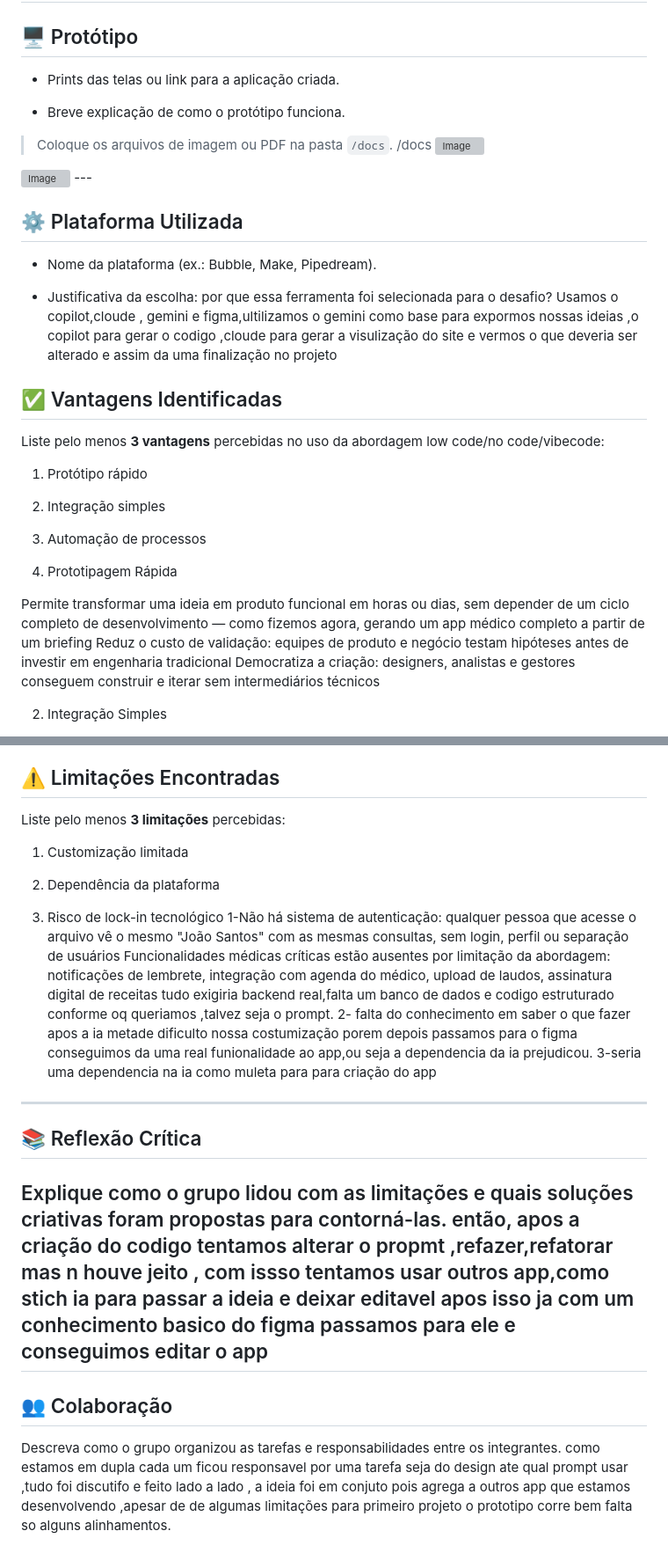
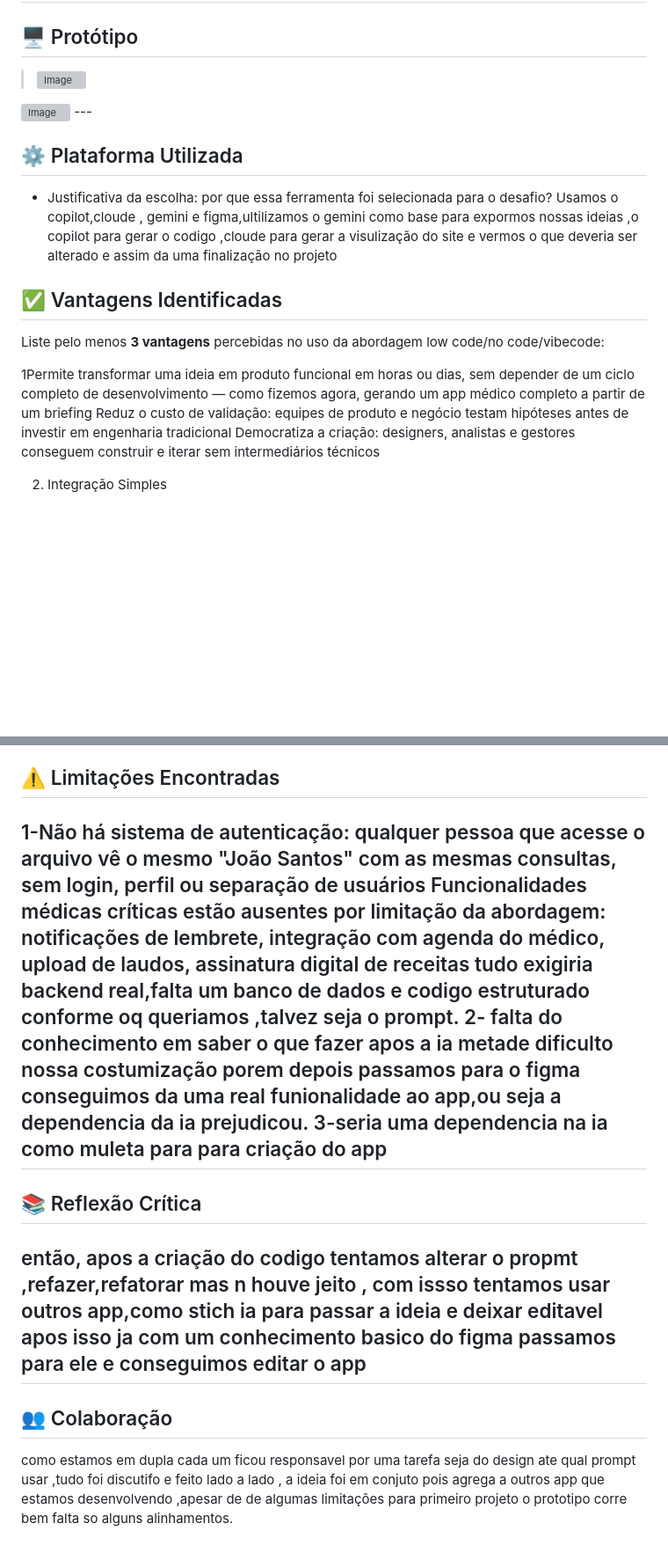
Before and after one commit to Guibarros777/Engenharia_de_Prompt_Aplicacoes_AI, a Markdown page: Unidade3/README.md, 2 parts joined by grey strips. Shown at 88% size. Drawn GitHub-style; blank space fills up the shorter version; grey boxes are pictures that could not be loaded.

```diff
--- a/Unidade3/README.md
+++ b/Unidade3/README.md
@@ -8,20 +8,11 @@ O app Saúde para Todos facilita seu acesso à medicina. Agende consultas de div
 
 ## 🖥️ Protótipo
 
-- Prints das telas ou link para a aplicação criada.
-
-- Breve explicação de como o protótipo funciona.
-
-> Coloque os arquivos de imagem ou PDF na pasta `/docs`.
-/docs
 > <img width="851" height="401" alt="Image" src="https://github.com/user-attachments/assets/e387cbf5-0eee-4627-a438-0a86be58baf4" />
 <img width="871" height="575" alt="Image" src="https://github.com/user-attachments/assets/f1f0514c-5f14-4f77-b37e-3c6a9ff526c3" />
 ---
 
 ## ⚙️ Plataforma Utilizada
-
-- Nome da plataforma (ex.: Bubble, Make, Pipedream).
-
 - Justificativa da escolha: por que essa ferramenta foi selecionada para o desafio?
 Usamos o copilot,cloude , gemini e figma,ultilizamos o gemini como base para expormos nossas ideias ,o copilot para gerar o codigo ,cloude para gerar a visulização do site e vermos o que deveria ser alterado e assim da uma finalização no projeto
 
@@ -29,15 +20,7 @@ Usamos o copilot,cloude , gemini e figma,ultilizamos o gemini como base para exp
 
 Liste pelo menos **3 vantagens** percebidas no uso da abordagem low code/no code/vibecode:
 
-1. Protótipo rápido
-
-2. Integração simples
-
-3. Automação de processos
-
-1. Prototipagem Rápida
-
-Permite transformar uma ideia em produto funcional em horas ou dias, sem depender de um ciclo completo de desenvolvimento — como fizemos agora, gerando um app médico completo a partir de um briefing
+1Permite transformar uma ideia em produto funcional em horas ou dias, sem depender de um ciclo completo de desenvolvimento — como fizemos agora, gerando um app médico completo a partir de um briefing
 Reduz o custo de validação: equipes de produto e negócio testam hipóteses antes de investir em engenharia tradicional
 Democratiza a criação: designers, analistas e gestores conseguem construir e iterar sem intermediários técnicos
 
@@ -55,13 +38,7 @@ Escala bem para processos repetitivos de médio volume sem custo de infraestrutu
 
 ## ⚠️ Limitações Encontradas
 
-Liste pelo menos **3 limitações** percebidas:
 
-1. Customização limitada
-
-2. Dependência da plataforma
-
-3. Risco de lock-in tecnológico
    1-Não há sistema de autenticação: qualquer pessoa que acesse o arquivo vê o mesmo "João Santos" com as mesmas consultas, sem login, perfil ou separação de usuários
 Funcionalidades médicas críticas estão ausentes por limitação da abordagem: notificações de lembrete, integração com agenda do médico, upload de laudos, assinatura digital de receitas  tudo exigiria backend real,falta um banco de dados e codigo estruturado conforme oq queriamos ,talvez seja o prompt.
 2- falta do conhecimento em saber o que fazer apos a ia metade dificulto nossa costumização porem depois passamos para o figma conseguimos da uma real funionalidade ao app,ou seja a dependencia da ia prejudicou.
@@ -70,13 +47,11 @@ Funcionalidades médicas críticas estão ausentes por limitação da abordagem:
 
 ## 📚 Reflexão Crítica
 
-Explique como o grupo lidou com as limitações e quais soluções criativas foram propostas para contorná-las.
 então, apos a criação do codigo tentamos alterar o propmt ,refazer,refatorar mas n houve jeito , com issso tentamos usar  outros app,como stich ia para passar a ideia  e deixar editavel apos isso ja com um conhecimento basico do figma passamos para ele e conseguimos editar o app
 ---
 
 ## 👥 Colaboração
 
-Descreva como o grupo organizou as tarefas e responsabilidades entre os integrantes.
 como estamos em dupla cada um ficou responsavel por uma tarefa seja  do design ate qual prompt usar ,tudo foi discutifo e feito lado a lado , a ideia foi em conjuto pois agrega a outros app que estamos desenvolvendo ,apesar de de algumas limitações para primeiro projeto o prototipo corre bem falta so alguns alinhamentos.
 
 ---
```
